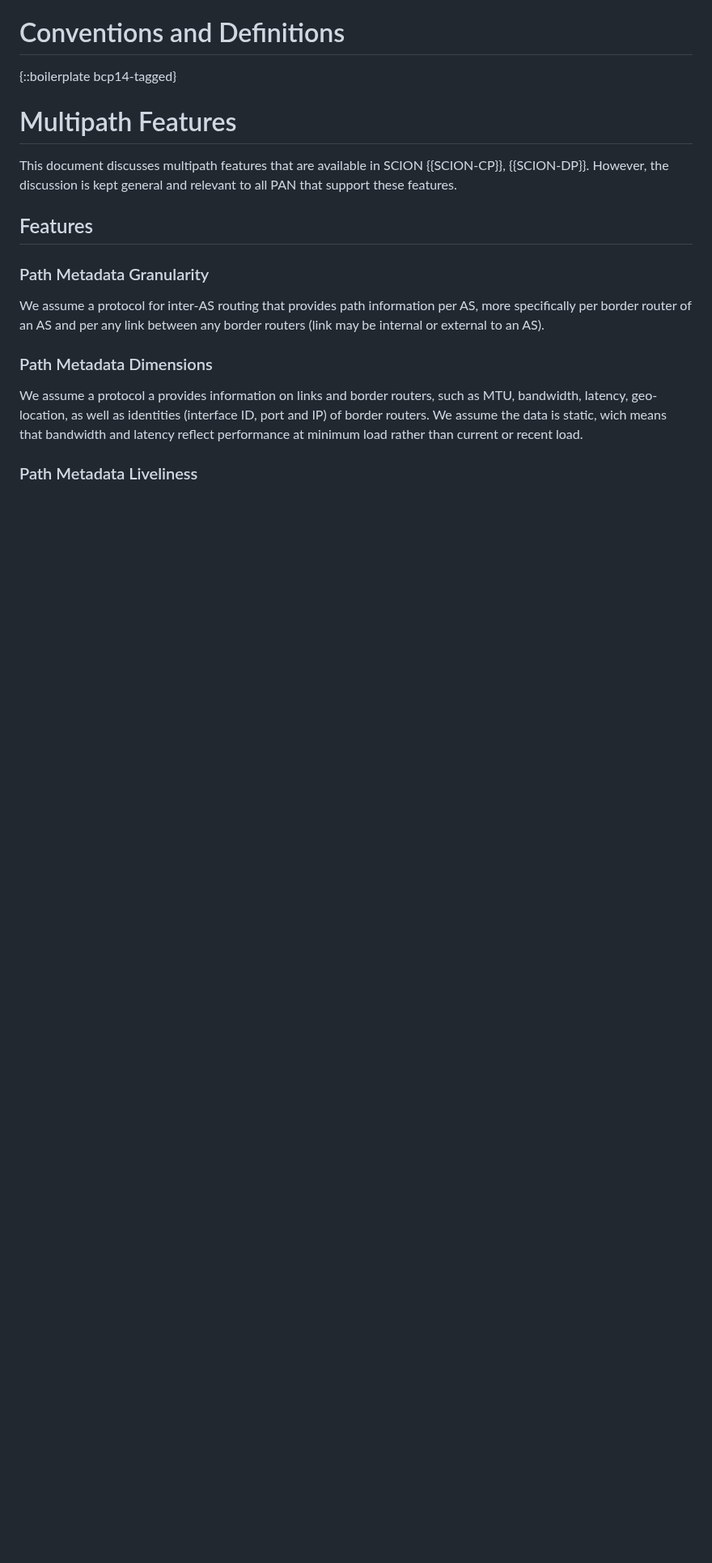
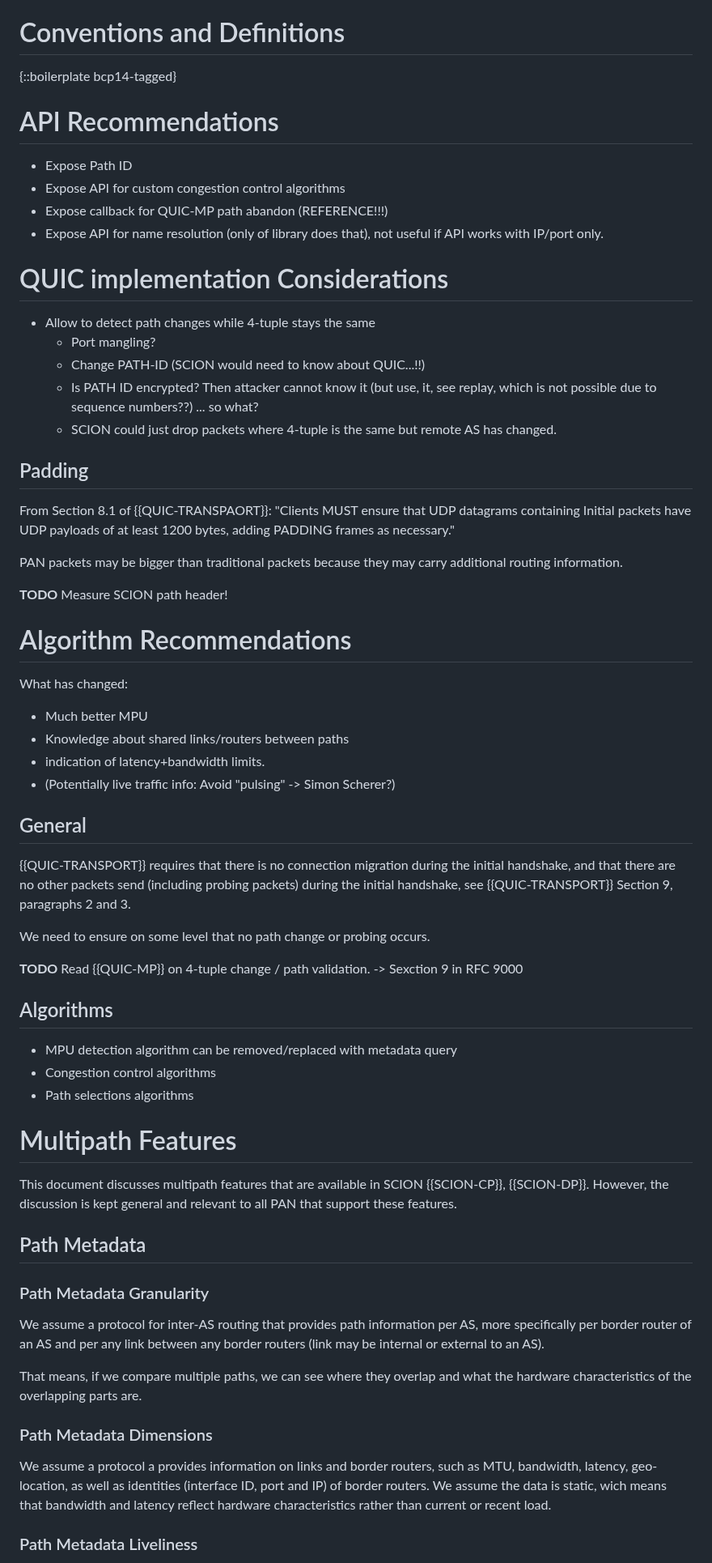
Before and after one commit to netsec-ethz/scion-quic-multipath_I-D, a Markdown page: draft-zaeschke-scion-quic-multipath.md, the part around one of its changes. Shown at 81% size. Rendered like a GitHub page; blank space fills up the shorter version.

Commit message:
Rewrite 1

```diff
--- a/draft-zaeschke-scion-quic-multipath.md
+++ b/draft-zaeschke-scion-quic-multipath.md
@@ -204,13 +204,76 @@ Message Protocol (ICMP).  This is described in {{SCION-CP}}.
 
 {::boilerplate bcp14-tagged}
 
+
+# API Recommendations
+
+- Expose Path ID
+- Expose API for custom congestion control algorithms
+- Expose callback for QUIC-MP path abandon (REFERENCE!!!)
+- Expose API for name resolution (only of library does that), not
+  useful if API works with IP/port only.
+
+
+# QUIC implementation Considerations
+
+- Allow to detect path changes while 4-tuple stays the same
+  - Port mangling?
+  - Change PATH-ID (SCION would need to know about QUIC...!!)
+  - Is PATH ID encrypted? Then attacker cannot know it (but use, it,
+    see replay, which is not possible due to sequence numbers??)
+    ... so what?
+  - SCION could just drop packets where 4-tuple is the same but
+    remote AS has changed.
+
+
+## Padding
+From Section 8.1 of {{QUIC-TRANSPAORT}}: "Clients MUST ensure that
+UDP datagrams containing Initial packets have UDP payloads of at
+least 1200 bytes, adding PADDING frames as necessary."
+
+PAN packets may be bigger than traditional packets because they may
+carry additional routing information.
+
+**TODO** Measure SCION path header!
+
+
+# Algorithm Recommendations
+
+What has changed:
+- Much better MPU
+- Knowledge about shared links/routers between paths
+- indication of latency+bandwidth limits.
+- (Potentially live traffic info: Avoid "pulsing" -> Simon Scherer?)
+
+
+## General
+{{QUIC-TRANSPORT}} requires that there is no connection migration
+during the initial handshake, and that there are no other packets
+send (including probing packets) during the initial handshake, see
+{{QUIC-TRANSPORT}} Section 9, paragraphs 2 and 3.
+
+We need to ensure on some level that no path change or probing occurs.
+
+**TODO** Read {{QUIC-MP}} on 4-tuple change / path validation.
+-> Sexction 9 in RFC 9000
+
+## Algorithms
+
+- MPU detection algorithm can be removed/replaced with metadata query
+- Congestion control algorithms
+- Path selections algorithms
+
+
+
+
 # Multipath Features
 
 This document discusses multipath features that are available in
 SCION {{SCION-CP}}, {{SCION-DP}}. However, the discussion is kept
 general and relevant to all PAN that support these features.
 
-## Features
+
+## Path Metadata
 
 ### Path Metadata Granularity
 
@@ -219,13 +282,17 @@ information per AS, more specifically per border router of an AS
 and per any link between any border routers (link may be internal
 or external to an AS).
 
+That means, if we compare multiple paths, we can see where they
+overlap and what the hardware characteristics of the overlapping
+parts are.
+
 ### Path Metadata Dimensions
 
 We assume a protocol a provides information on links and border
 routers, such as MTU, bandwidth, latency, geo-location, as well
 as identities (interface ID, port and IP) of border routers.
 We assume the data is static, wich means that bandwidth and latency
-reflect performance at minimum load rather than current or recent load.
+reflect hardware characteristics rather than current or recent load.
 
 ### Path Metadata Liveliness
 
```
Also changed, not shown: other parts of draft-zaeschke-scion-quic-multipath.md (+11 -6 lines).
